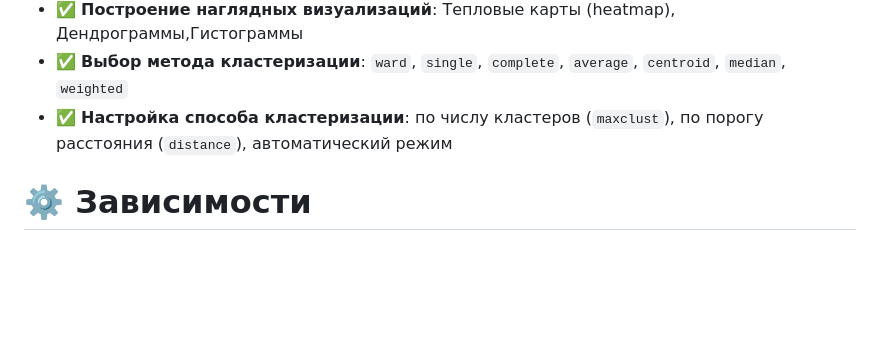
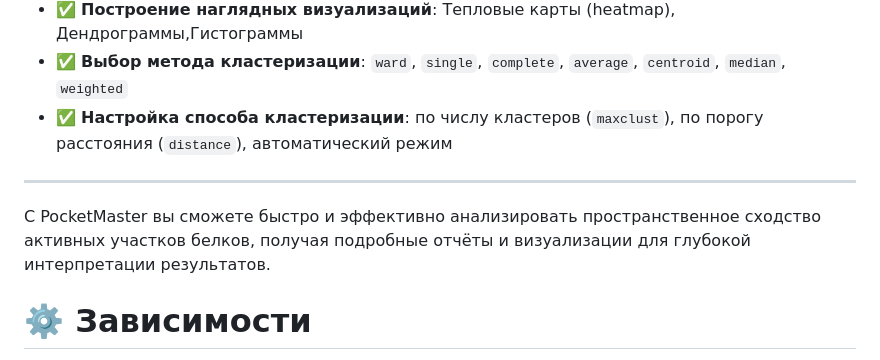
Before and after one commit to narek-abelyan/PocketMaster, a Markdown page: README.md, the part around the change. Rendered like a GitHub page; blank space fills up the shorter version.

```diff
--- a/README.md
+++ b/README.md
@@ -13,6 +13,10 @@ PocketMaster - удобный инструмент для анализа схо
 - ✅ **Построение наглядных визуализаций**: Тепловые карты (heatmap), Дендрограммы,Гистограммы
 - ✅ **Выбор метода кластеризации**: `ward`, `single`, `complete`, `average`, `centroid`, `median`, `weighted`
 - ✅ **Настройка способа кластеризации**: по числу кластеров (`maxclust`), по порогу расстояния (`distance`), автоматический режим
+
+---
+
+С PocketMaster вы сможете быстро и эффективно анализировать пространственное сходство активных участков белков, получая подробные отчёты и визуализации для глубокой интерпретации результатов.
 
 # ⚙️ Зависимости
 
```
